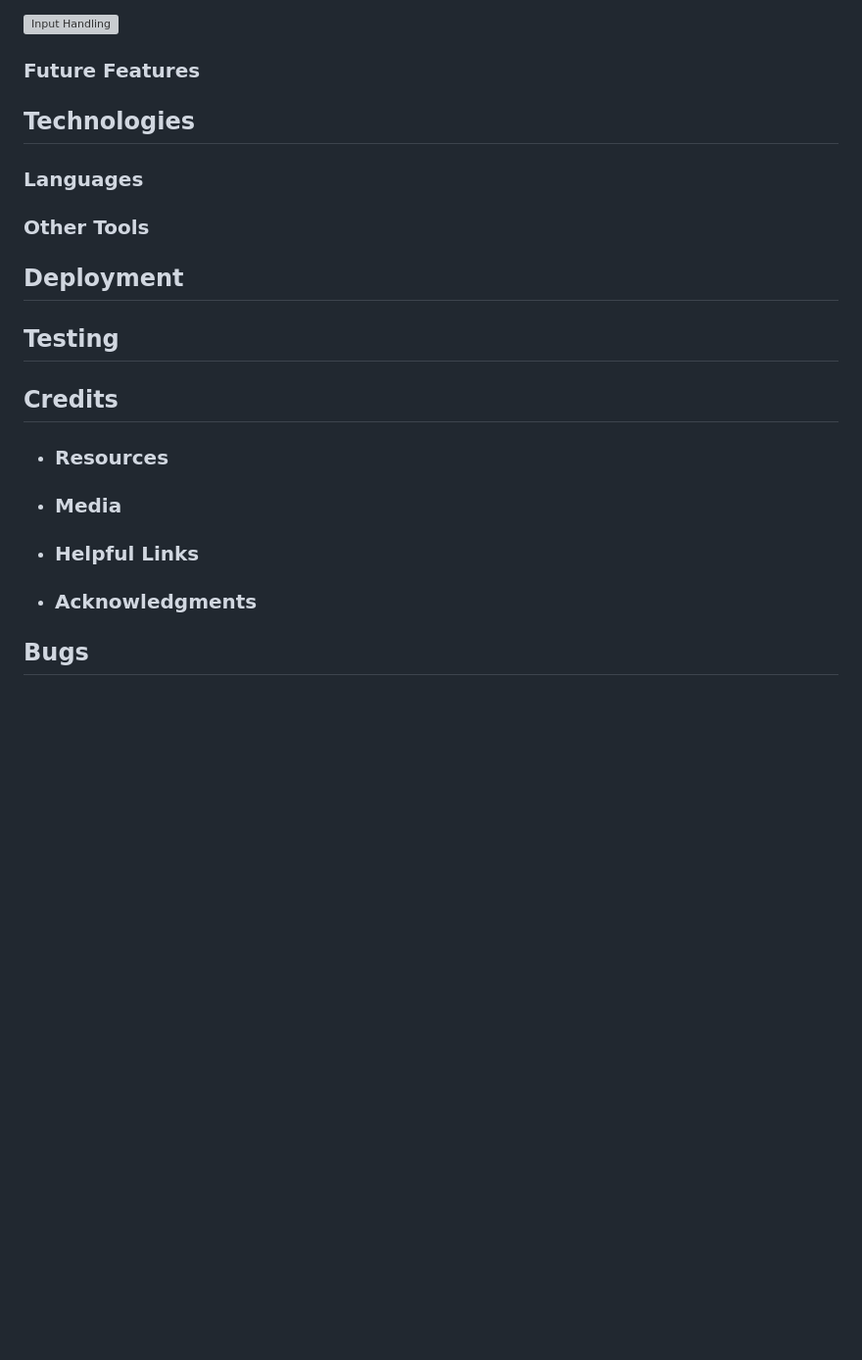
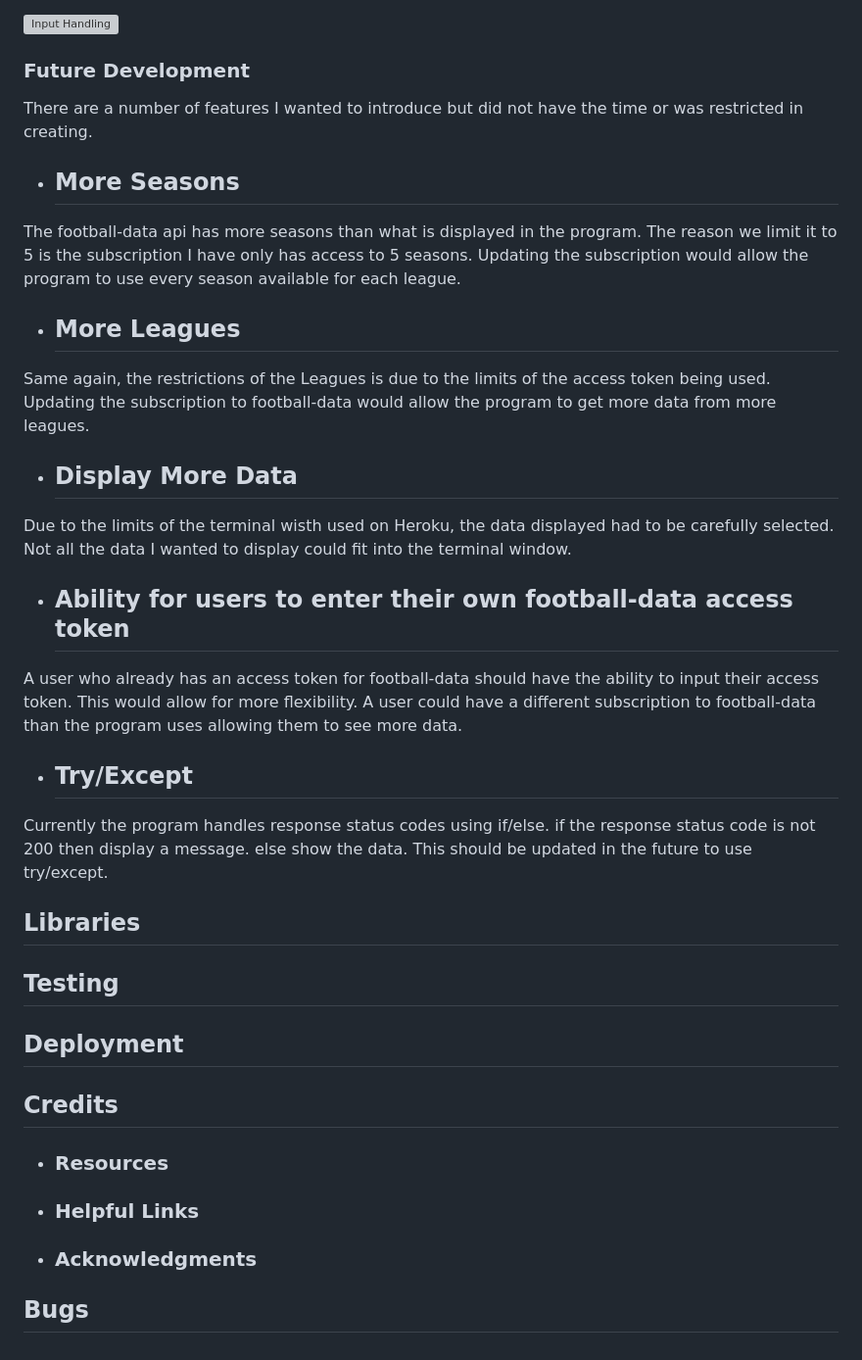
Before and after one commit to MarkClinton/footy-stats-cli, a Markdown page: README.md, the part around the change printed below. Shown: that part at 98% size. Drawn GitHub-style; blank space fills up the shorter version; grey boxes are pictures that could not be loaded.

Commit message:
docs: add future development section to ReadMe

```diff
--- a/README.md
+++ b/README.md
@@ -229,32 +229,43 @@ the program displays a warning message saying "Sorry, thats not a valid action.
 
 
 
-### Future Features
+### Future Development
+There are a number of features I wanted to introduce but did not have the time or was restricted in creating.
 
-## Technologies
+- ## More Seasons
+The football-data api has more seasons than what is displayed in the program. The reason we limit it to 5 is the
+subscription I have only has access to 5 seasons. Updating the subscription would allow the program to use every season
+available for each league.
 
-### Languages
+- ## More Leagues
+Same again, the restrictions of the Leagues is due to the limits of the access token being used. Updating the subscription
+to football-data would allow the program to get more data from more leagues.
 
+- ## Display More Data
+Due to the limits of the terminal wisth used on Heroku, the data displayed had to be carefully selected. Not all the data
+I wanted to display could fit into the terminal window.
 
-### Other Tools
+- ## Ability for users to enter their own football-data access token
+A user who already has an access token for football-data should have the ability to input their access token. This would
+allow for more flexibility. A user could have a different subscription to football-data than the program uses allowing them to see
+more data.
 
+- ## Try/Except
+Currently the program handles response status codes using if/else. if the response status code is not 200 then display a message.
+else show the data. This should be updated in the future to use try/except.
+
+## Libraries
+
+## Testing
 
 ## Deployment
-
-
-## Testing
 
 ## Credits
 
 - ### Resources
 
-
-- ### Media
-
 - ### Helpful Links
-
 
 - ### Acknowledgments
 
-
 ## Bugs
```
Also changed, not shown: other parts of README.md (+4 -4 lines).
